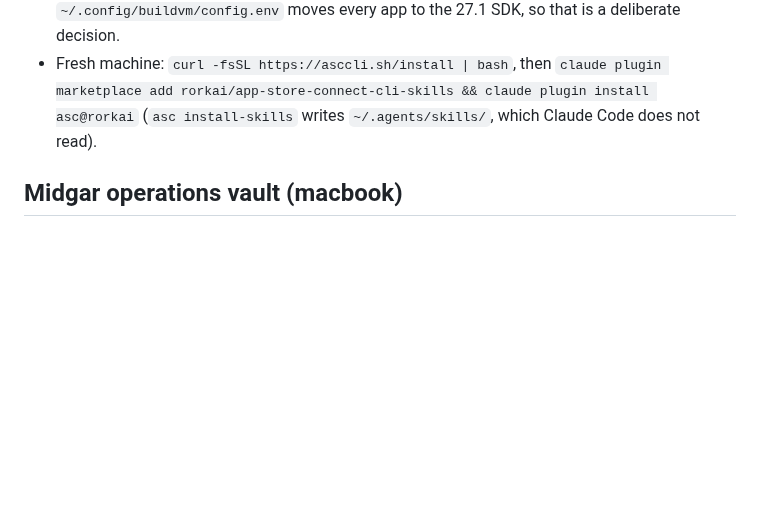
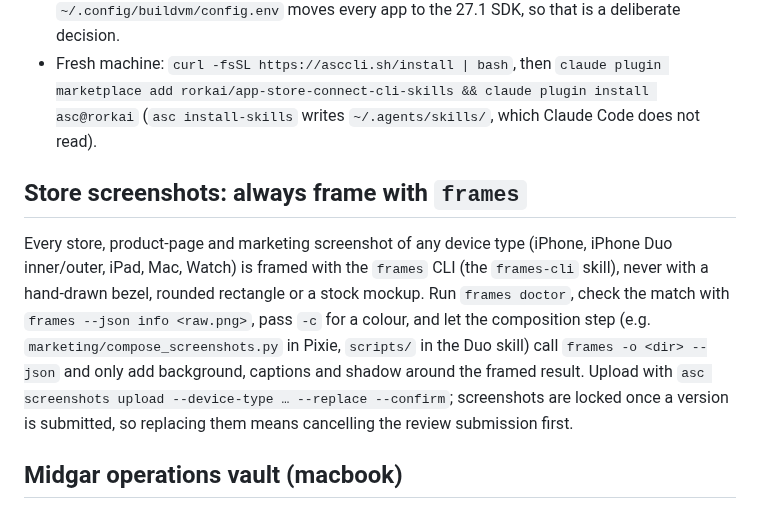
Before and after one commit to guitaripod/claudeconfig, a Markdown page: skills/app-store/SKILL.md, the part around the change. GitHub-like rendering; blank space fills up the shorter version.

Commit message:
Store and marketing screenshots of every device type (iPhone, Duo, iPad, Mac, Watch) are framed with the frames CLI, never a hand-drawn bezel: one rule in CLAUDE.md and a section in the app-store skill saying to run frames doctor, check the match with frames info, let the composition step call frames and only add background, captions and shadow, and that screenshots lock once a version is submitted

```diff
--- a/skills/app-store/SKILL.md
+++ b/skills/app-store/SKILL.md
@@ -17,6 +17,9 @@ description: App Store Connect and release work for Marcus's (Midgar Oy) iOS/mac
 - **Duo-capable build guest:** `buildvm-duo` (macOS 26.6.2 stable, Xcode 27.1, created 2026-10-09). Use `BUILDVM_NAME=buildvm-duo buildvm build …` for any app that should adapt to iPhone Duo; the default `buildvm` guest still has Xcode 26.6 and builds never adapt. Switching the default in `~/.config/buildvm/config.env` moves every app to the 27.1 SDK, so that is a deliberate decision.
 - Fresh machine: `curl -fsSL https://asccli.sh/install | bash`, then `claude plugin marketplace add rorkai/app-store-connect-cli-skills && claude plugin install asc@rorkai` (`asc install-skills` writes `~/.agents/skills/`, which Claude Code does not read).
 
+## Store screenshots: always frame with `frames`
+Every store, product-page and marketing screenshot of any device type (iPhone, iPhone Duo inner/outer, iPad, Mac, Watch) is framed with the `frames` CLI (the `frames-cli` skill), never with a hand-drawn bezel, rounded rectangle or a stock mockup. Run `frames doctor`, check the match with `frames --json info <raw.png>`, pass `-c` for a colour, and let the composition step (e.g. `marketing/compose_screenshots.py` in Pixie, `scripts/` in the Duo skill) call `frames -o <dir> --json` and only add background, captions and shadow around the framed result. Upload with `asc screenshots upload --device-type … --replace --confirm`; screenshots are locked once a version is submitted, so replacing them means cancelling the review submission first.
+
 ## Midgar operations vault (macbook)
 `~/.config/midgar/` (chmod 600, never in git): `credentials.env` (ASC API key/issuer, RevenueCat v2 secret keys per project, signing paths), `signing/` (distribution p12 + password, provisioning profiles, AICredits deploy key), `OPERATIONS.md` (App Store Connect, RevenueCat, the mako credits backend, release-CI mechanics). Read `OPERATIONS.md` first for any store, revenue or release work and keep it accurate afterwards.
 
```
Also changed, not shown: CLAUDE.md (+1 -0 lines).
